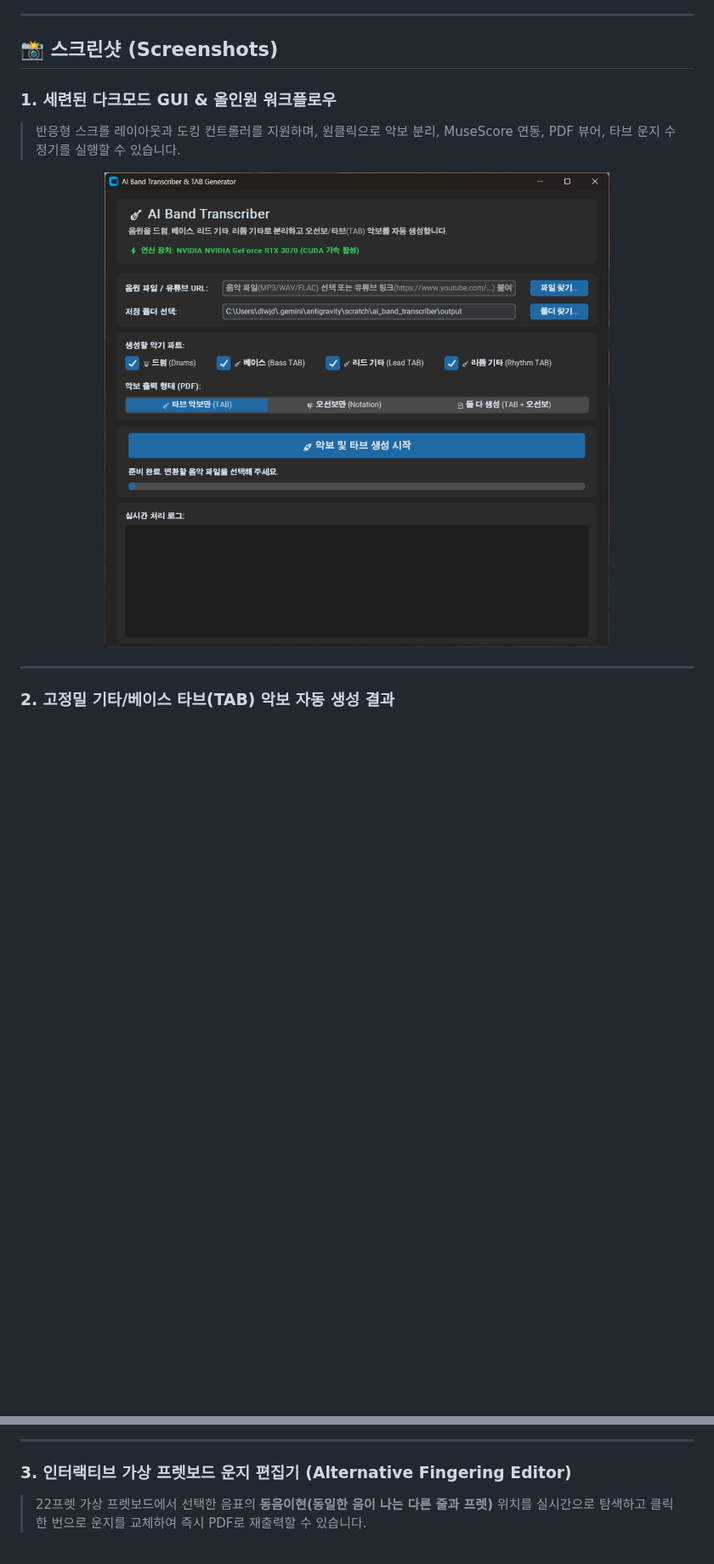
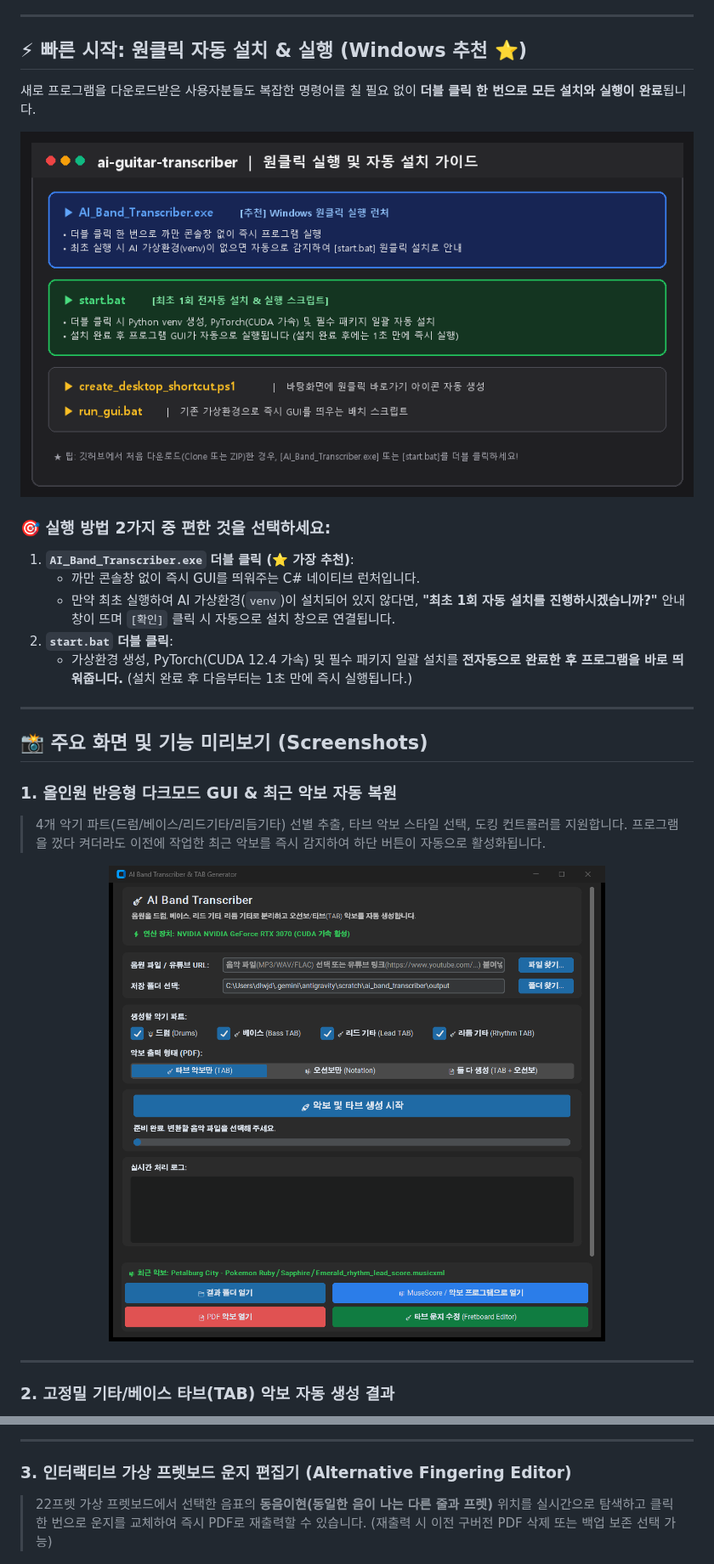
Before and after one commit to ManofKimchi08/ai-guitar-transcriber, a Markdown page: README.md, 2 parts joined by grey strips. Shown at 85% size. GitHub-like rendering; pictures changed too: docs/images/gui_main.png, docs/images/one_click_setup.png (added); blank space fills up the shorter version.

Commit message:
Add automated 1-click installer start.bat, upgrade AI_Band_Transcriber.exe launcher with auto-setup prompt, update GUI screenshot, and add visual one-click setup guide to README

```diff
--- a/README.md
+++ b/README.md
@@ -17,10 +17,28 @@ An end-to-end AI music transcription suite that isolates band instruments (Drums
 
 ---
 
-## 📸 스크린샷 (Screenshots)
+## ⚡ 빠른 시작: 원클릭 자동 설치 & 실행 (Windows 추천 ⭐)
 
-### 1. 세련된 다크모드 GUI & 올인원 워크플로우
-> 반응형 스크롤 레이아웃과 도킹 컨트롤러를 지원하며, 원클릭으로 악보 분리, MuseScore 연동, PDF 뷰어, 타브 운지 수정기를 실행할 수 있습니다.
+새로 프로그램을 다운로드받은 사용자분들도 복잡한 명령어를 칠 필요 없이 **더블 클릭 한 번으로 모든 설치와 실행이 완료**됩니다.
+
+<div align="center">
+  <img src="docs/images/one_click_setup.png" alt="원클릭 실행 및 자동 설치 가이드" width="850"/>
+</div>
+
+### 🎯 실행 방법 2가지 중 편한 것을 선택하세요:
+
+1. **`AI_Band_Transcriber.exe` 더블 클릭 (⭐ 가장 추천)**:
+   - 까만 콘솔창 없이 즉시 GUI를 띄워주는 C# 네이티브 런처입니다.
+   - 만약 최초 실행하여 AI 가상환경(`venv`)이 설치되어 있지 않다면, **"최초 1회 자동 설치를 진행하시겠습니까?"** 안내 창이 뜨며 `[확인]` 클릭 시 자동으로 설치 창으로 연결됩니다.
+2. **`start.bat` 더블 클릭**:
+   - 가상환경 생성, PyTorch(CUDA 12.4 가속) 및 필수 패키지 일괄 설치를 **전자동으로 완료한 후 프로그램을 바로 띄워줍니다.** (설치 완료 후 다음부터는 1초 만에 즉시 실행됩니다.)
+
+---
+
+## 📸 주요 화면 및 기능 미리보기 (Screenshots)
+
+### 1. 올인원 반응형 다크모드 GUI & 최근 악보 자동 복원
+> 4개 악기 파트(드럼/베이스/리드기타/리듬기타) 선별 추출, 타브 악보 스타일 선택, 도킹 컨트롤러를 지원합니다. 프로그램을 껐다 켜더라도 이전에 작업한 최근 악보를 즉시 감지하여 하단 버튼이 자동으로 활성화됩니다.
 
 <div align="center">
   <img src="docs/images/gui_main.png" alt="AI Band Transcriber GUI" width="850"/>
@@ -38,7 +56,7 @@ An end-to-end AI music transcription suite that isolates band instruments (Drums
 ---
 
 ### 3. 인터랙티브 가상 프렛보드 운지 편집기 (Alternative Fingering Editor)
-> 22프렛 가상 프렛보드에서 선택한 음표의 **동음이현(동일한 음이 나는 다른 줄과 프렛)** 위치를 실시간으로 탐색하고 클릭 한 번으로 운지를 교체하여 즉시 PDF로 재출력할 수 있습니다.
+> 22프렛 가상 프렛보드에서 선택한 음표의 **동음이현(동일한 음이 나는 다른 줄과 프렛)** 위치를 실시간으로 탐색하고 클릭 한 번으로 운지를 교체하여 즉시 PDF로 재출력할 수 있습니다. (재출력 시 이전 구버전 PDF 삭제 또는 백업 보존 선택 가능)
 
 <div align="center">
   <img src="docs/images/fretboard_editor.png" alt="Interactive Virtual Fretboard Editor" width="850"/>
```
Also changed, not shown: other parts of README.md (+82 -171 lines), 3 other files.
